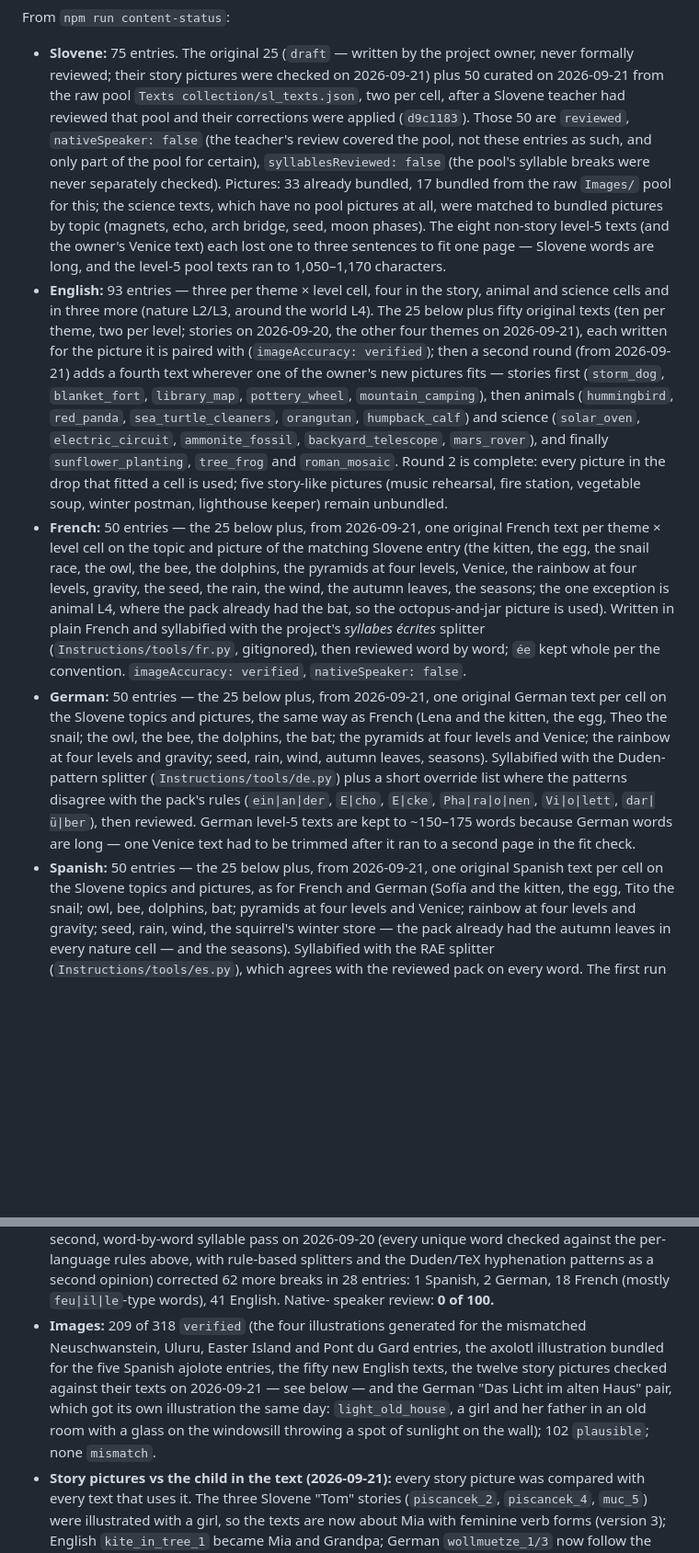
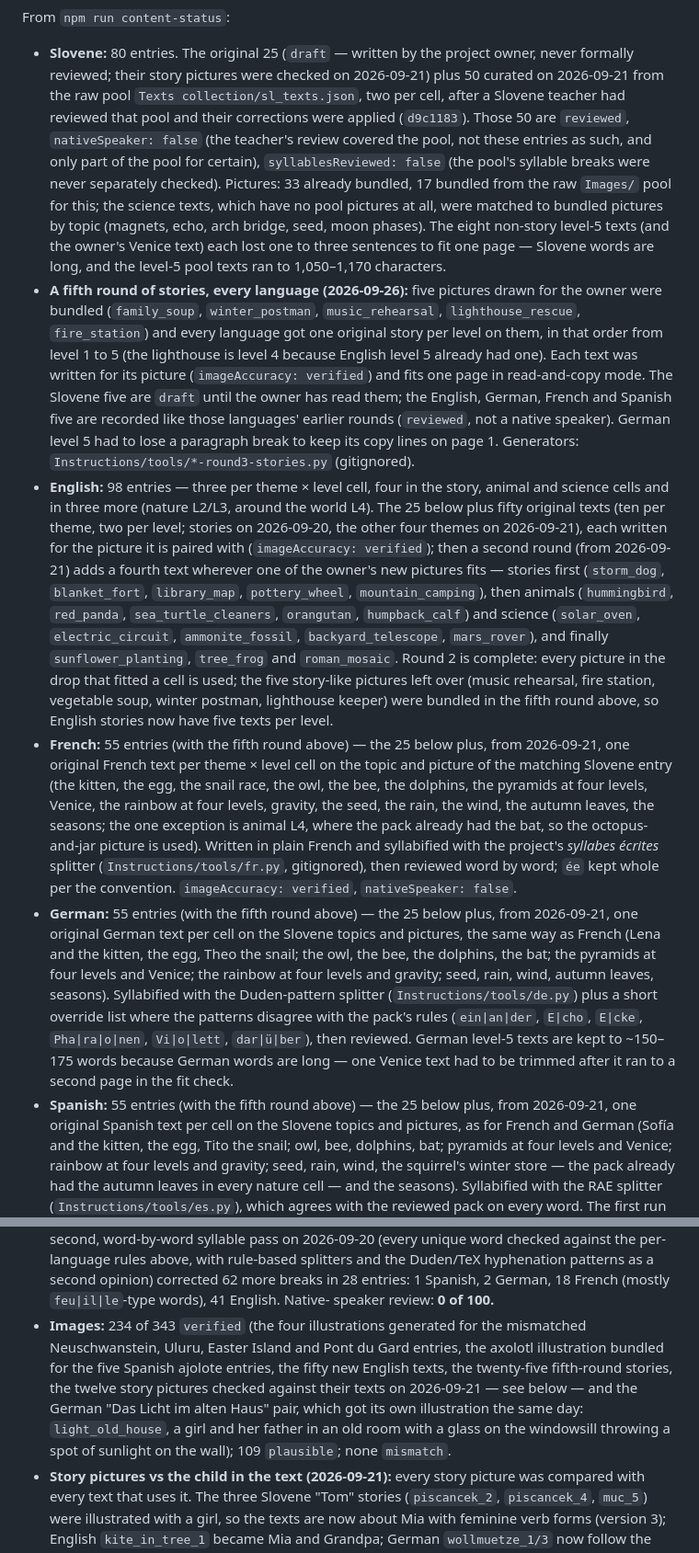
Before and after one commit to urosdrnovsek/textgenerator, a Markdown page: docs/content-guide.md, 2 parts joined by grey strips. Shown at 92% size. Drawn GitHub-style; blank space fills up the shorter version.

Commit message:
Docs: content counts after the fifth round of stories (343 texts)
README intro (98 / 80 / 55 each, 343 in all), the review line (0 of 263
non-Slovene native-reviewed; 234 of 343 pictures verified) and
docs/content-guide.md "Where the content stands" (2026-09-26: the fifth
round, per-language counts, the five pictures no longer unbundled,
images 234 verified / 109 plausible — the old "102 plausible" was stale;
counted from the packs).

Co-Authored-By: Claude Opus 5.5 <noreply@anthropic.com>

```diff
--- a/docs/content-guide.md
+++ b/docs/content-guide.md
@@ -198,7 +198,7 @@ Rules of thumb:
 
 From `npm run content-status`:
 
-- **Slovene:** 75 entries. The original 25 (`draft` — written by the
+- **Slovene:** 80 entries. The original 25 (`draft` — written by the
   project owner, never formally reviewed; their story pictures were
   checked on 2026-09-21) plus 50 curated on 2026-09-21 from the raw pool
   `Texts collection/sl_texts.json`, two per cell, after a Slovene teacher
@@ -213,7 +213,20 @@ From `npm run content-status`:
   non-story level-5 texts (and the owner's Venice text) each lost one to
   three sentences to fit one page — Slovene words are long, and the
   level-5 pool texts ran to 1,050–1,170 characters.
-- **English:** 93 entries — three per theme × level cell, four in the
+- **A fifth round of stories, every language (2026-09-26):** five
+  pictures drawn for the owner were bundled (`family_soup`,
+  `winter_postman`, `music_rehearsal`, `lighthouse_rescue`,
+  `fire_station`) and every language got one original story per level
+  on them, in that order from level 1 to 5 (the lighthouse is level 4
+  because English level 5 already had one). Each text was written for
+  its picture (`imageAccuracy: verified`) and fits one page in
+  read-and-copy mode. The Slovene five are `draft` until the owner has
+  read them; the English, German, French and Spanish five are recorded
+  like those languages' earlier rounds (`reviewed`, not a native
+  speaker). German level 5 had to lose a paragraph break to keep its
+  copy lines on page 1. Generators: `Instructions/tools/*-round3-stories.py`
+  (gitignored).
+- **English:** 98 entries — three per theme × level cell, four in the
   story, animal and science cells and in three more (nature L2/L3,
   around the world L4). The 25 below plus fifty original texts (ten per
   theme, two per level; stories on 2026-09-20, the other four themes on
@@ -226,10 +239,11 @@ From `npm run content-status`:
   (`solar_oven`, `electric_circuit`, `ammonite_fossil`,
   `backyard_telescope`, `mars_rover`), and finally `sunflower_planting`,
   `tree_frog` and `roman_mosaic`. Round 2 is complete: every picture in
-  the drop that fitted a cell is used; five story-like pictures (music
-  rehearsal, fire station, vegetable soup, winter postman, lighthouse
-  keeper) remain unbundled.
-- **French:** 50 entries — the 25 below plus, from 2026-09-21, one
+  the drop that fitted a cell is used; the five story-like pictures left
+  over (music rehearsal, fire station, vegetable soup, winter postman,
+  lighthouse keeper) were bundled in the fifth round above, so English
+  stories now have five texts per level.
+- **French:** 55 entries (with the fifth round above) — the 25 below plus, from 2026-09-21, one
   original French text per theme × level cell on the topic and picture
   of the matching Slovene entry (the kitten, the egg, the snail race,
   the owl, the bee, the dolphins, the pyramids at four levels, Venice,
@@ -240,7 +254,7 @@ From `npm run content-status`:
   *syllabes écrites* splitter (`Instructions/tools/fr.py`, gitignored),
   then reviewed word by word; `ée` kept whole per the convention.
   `imageAccuracy: verified`, `nativeSpeaker: false`.
-- **German:** 50 entries — the 25 below plus, from 2026-09-21, one
+- **German:** 55 entries (with the fifth round above) — the 25 below plus, from 2026-09-21, one
   original German text per cell on the Slovene topics and pictures, the
   same way as French (Lena and the kitten, the egg, Theo the snail; the
   owl, the bee, the dolphins, the bat; the pyramids at four levels and
@@ -252,7 +266,7 @@ From `npm run content-status`:
   German level-5 texts are kept to ~150–175 words because German words
   are long — one Venice text had to be trimmed after it ran to a second
   page in the fit check.
-- **Spanish:** 50 entries — the 25 below plus, from 2026-09-21, one
+- **Spanish:** 55 entries (with the fifth round above) — the 25 below plus, from 2026-09-21, one
   original Spanish text per cell on the Slovene topics and pictures, as
   for French and German (Sofía and the kitten, the egg, Tito the snail;
   owl, bee, dolphins, bat; pyramids at four levels and Venice; rainbow at
@@ -284,15 +298,16 @@ From `npm run content-status`:
   second opinion) corrected 62 more breaks in 28 entries: 1 Spanish, 2
   German, 18 French (mostly `feu|il|le`-type words), 41 English. Native-
   speaker review: **0 of 100.**
-- **Images:** 209 of 318 `verified` (the four illustrations generated for
+- **Images:** 234 of 343 `verified` (the four illustrations generated for
   the mismatched Neuschwanstein, Uluru, Easter Island and Pont du Gard
   entries, the axolotl illustration bundled for the five Spanish ajolote
-  entries, the fifty new English texts, the twelve story pictures
+  entries, the fifty new English texts, the twenty-five fifth-round
+  stories, the twelve story pictures
   checked against their texts on 2026-09-21 — see below — and the
   German "Das Licht im alten Haus" pair, which got its own illustration
   the same day: `light_old_house`, a girl and her father in an old room
   with a glass on the windowsill throwing a spot of sunlight on the
-  wall); 102 `plausible`; none `mismatch`.
+  wall); 109 `plausible`; none `mismatch`.
 - **Story pictures vs the child in the text (2026-09-21):** every story
   picture was compared with every text that uses it. The three Slovene
   "Tom" stories (`piscancek_2`, `piscancek_4`, `muc_5`) were illustrated
```
Also changed, not shown: other parts of docs/content-guide.md (+1 -1 lines), README.md (+5 -5 lines).
